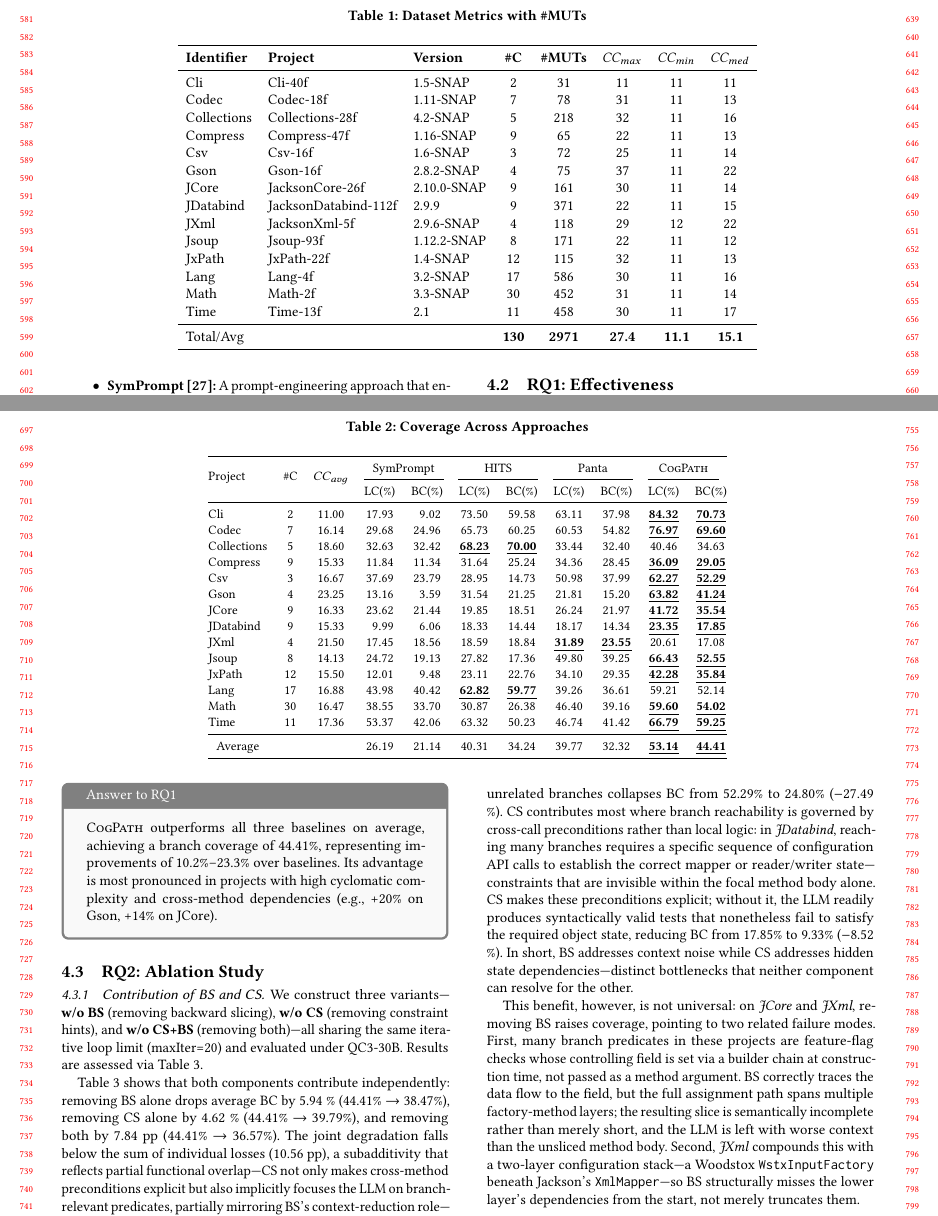
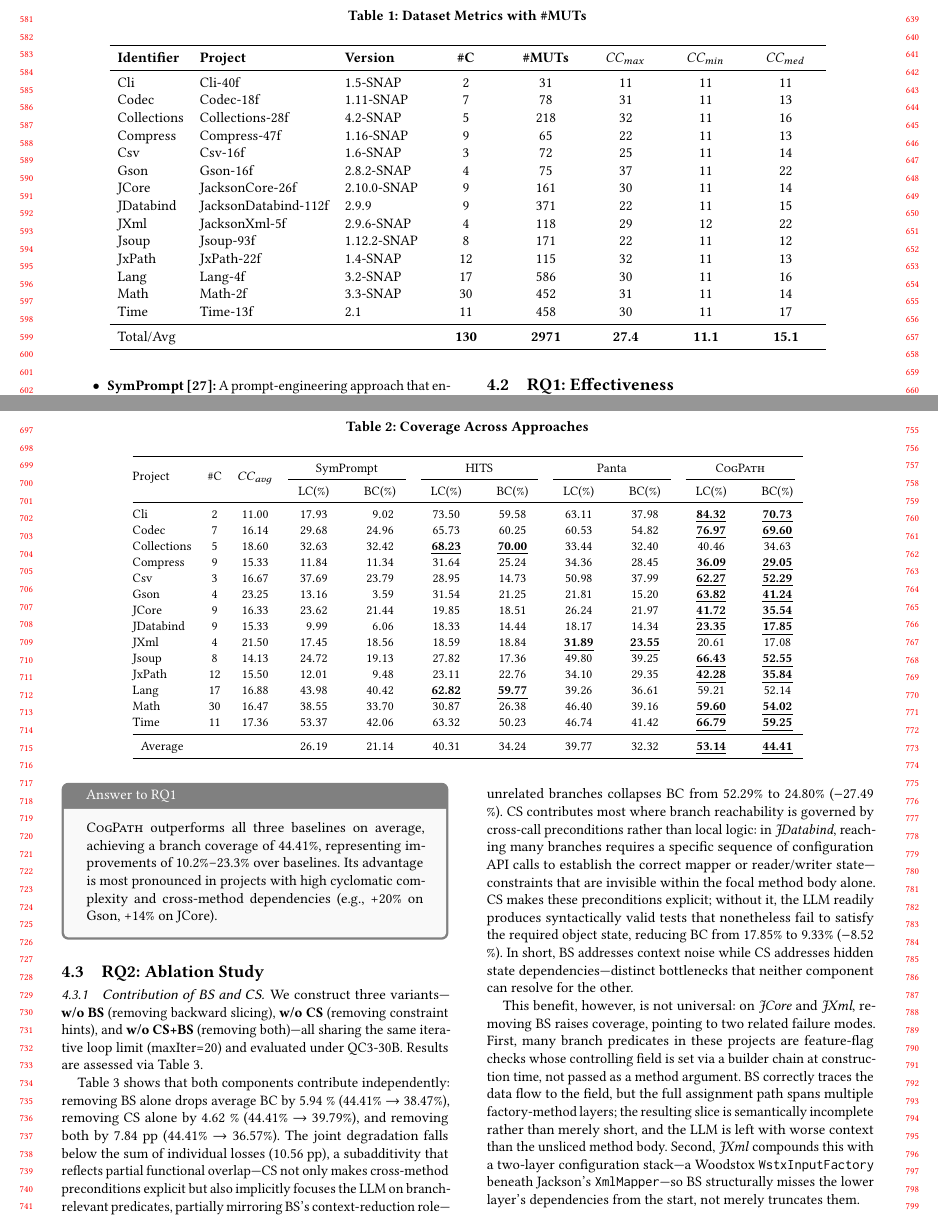
Before and after one commit to wooden33/Graduation-Research, a LaTeX paper (main.tex, which reads tables/dataset.tex, tables/rq1_main.tex): two parts of pages 6 and 7 of 11, joined at a grey line, cut so that both start at the same text. Compiled offline with pdfLaTeX.

Commit message:
fix table

```diff
--- a/tables/dataset.tex
+++ b/tables/dataset.tex
@@ -2,7 +2,7 @@
 \centering
 \caption{Dataset Metrics with \#MUTs}
 \label{tab:dataset}
-\begin{tabular}{l l l c c c c c}
+\begin{tabular}{l l l *{5}{>{\centering\arraybackslash}p{1.4cm}}}
 \toprule
 \textbf{Identifier} & \textbf{Project} & \textbf{Version} & \textbf{\#C} & \textbf{\#MUTs} & \textbf{$CC_{max}$} & \textbf{$CC_{min}$} & \textbf{$CC_{med}$} \\
 \midrule
--- a/tables/rq1_main.tex
+++ b/tables/rq1_main.tex
@@ -4,7 +4,7 @@
 \label{tab:coverage}
 \small
 \sisetup{round-mode=places, round-precision=2, table-format=2.2}
-\begin{tabular}{@{} l c c *{8}{S} @{}}
+\begin{tabular}{@{} l c c *{8}{S[table-column-width=1.1cm]} @{}}
 \toprule
 \multirow{2}{*}{Project} & \multirow{2}{*}{\#C} & \multirow{2}{*}{$CC_{avg}$} &
 \multicolumn{2}{c}{SymPrompt} & \multicolumn{2}{c}{HITS} & \multicolumn{2}{c}{Panta} & \multicolumn{2}{c}{\ourmethod{}} \\
```
Also changed, not shown: sections/experiments.tex (+0 -1 lines), tables/rq2_ablation.tex (+1 -1 lines), tables/rq3_different_llms.tex (+1 -1 lines), main.pdf, 3 other files.
